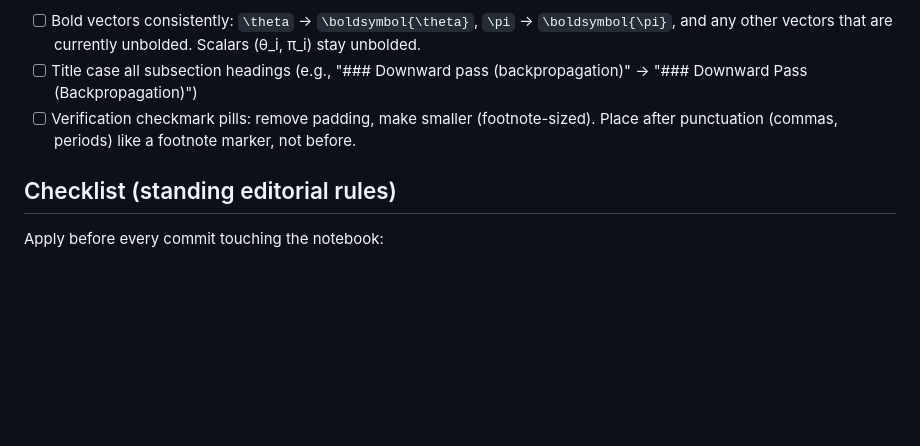
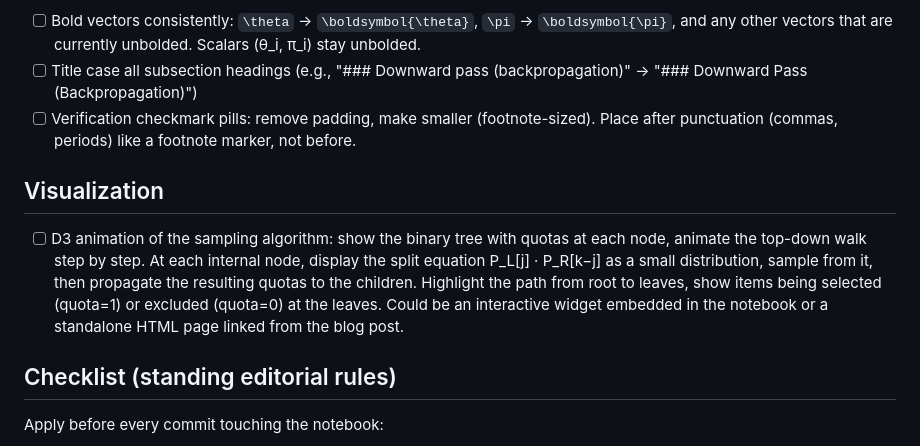
Before and after one commit to timvieira/conditional-poisson-sampling, a Markdown page: TODO.md, the part around the change. GitHub-like rendering; blank space fills up the shorter version.

Commit message:
Add TODO: D3 animation of sampling algorithm (quota splitting on tree)
Co-Authored-By: Claude Opus 4.6 (1M context) <noreply@anthropic.com>

```diff
--- a/TODO.md
+++ b/TODO.md
@@ -115,6 +115,10 @@
 - [ ] Title case all subsection headings (e.g., "### Downward pass (backpropagation)" → "### Downward Pass (Backpropagation)")
 - [ ] Verification checkmark pills: remove padding, make smaller (footnote-sized). Place after punctuation (commas, periods) like a footnote marker, not before.
 
+## Visualization
+
+- [ ] D3 animation of the sampling algorithm: show the binary tree with quotas at each node, animate the top-down walk step by step. At each internal node, display the split equation P_L[j] · P_R[k−j] as a small distribution, sample from it, then propagate the resulting quotas to the children. Highlight the path from root to leaves, show items being selected (quota=1) or excluded (quota=0) at the leaves. Could be an interactive widget embedded in the notebook or a standalone HTML page linked from the blog post.
+
 ## Checklist (standing editorial rules)
 
 Apply before every commit touching the notebook:
```
